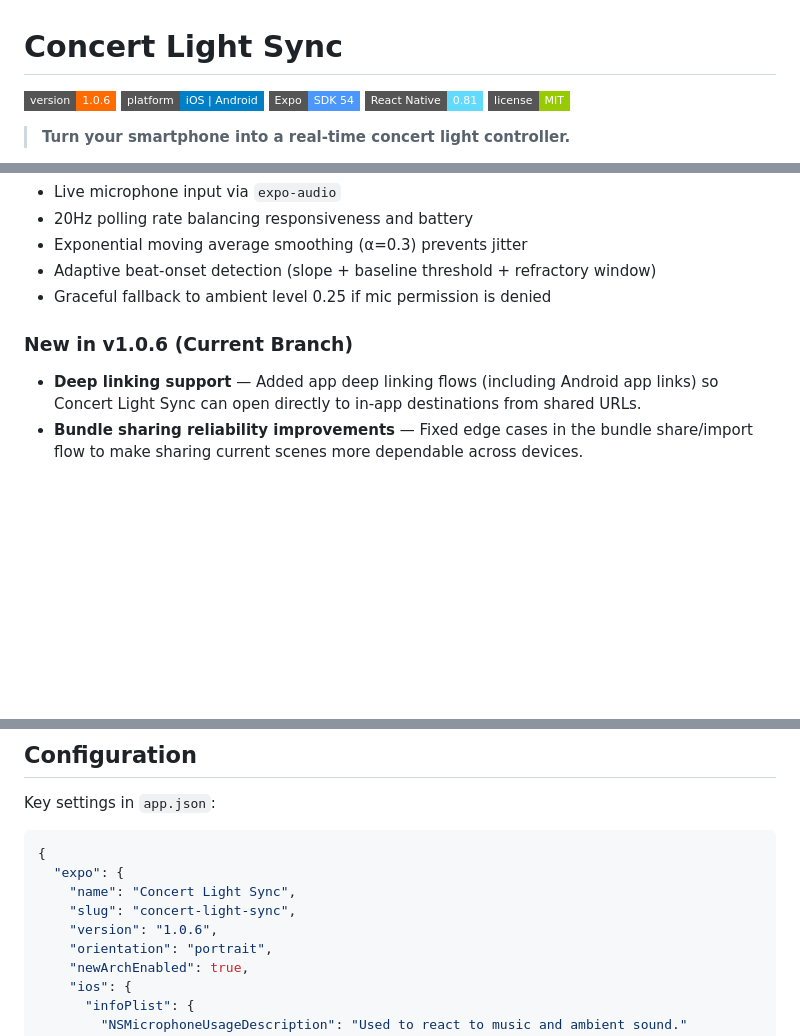
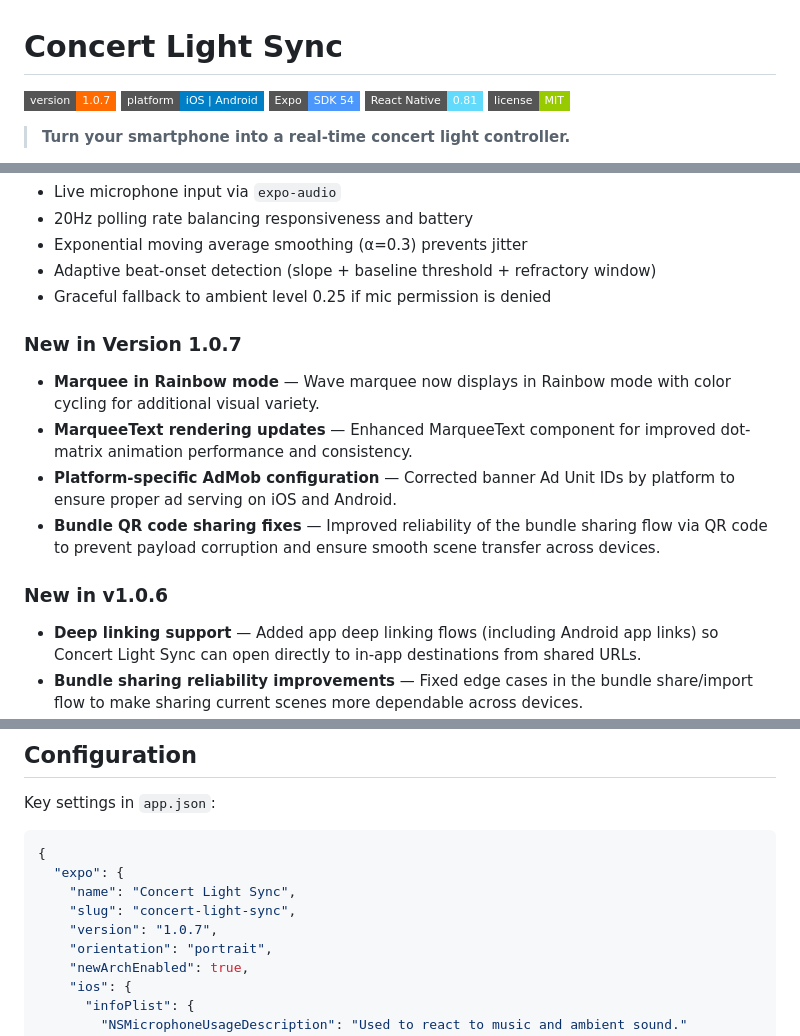
Before and after one commit to lioneldelmo/cdn, a Markdown page: concertlightsync/README.md, 3 parts joined by grey strips. GitHub-like rendering; badges without logos; blank space fills up the shorter version.

Commit message:
Automated sync from Source Repo

```diff
--- a/concertlightsync/README.md
+++ b/concertlightsync/README.md
@@ -1,6 +1,6 @@
 # Concert Light Sync
 
-![Version](https://img.shields.io/badge/version-1.0.6-FF6B00?style=flat-square)
+![Version](https://img.shields.io/badge/version-1.0.7-FF6B00?style=flat-square)
 ![Platform](https://img.shields.io/badge/platform-iOS%20%7C%20Android-blue?style=flat-square)
 ![Expo](https://img.shields.io/badge/Expo-SDK%2054-4C97FB?style=flat-square)
 ![React Native](https://img.shields.io/badge/React%20Native-0.81-61DAFB?style=flat-square)
@@ -80,7 +80,13 @@ If you're in the crowd, this is your light stick, your atmosphere, and your mome
 - Adaptive beat-onset detection (slope + baseline threshold + refractory window)
 - Graceful fallback to ambient level 0.25 if mic permission is denied
 
-### New in v1.0.6 (Current Branch)
+### New in Version 1.0.7
+- **Marquee in Rainbow mode** — Wave marquee now displays in Rainbow mode with color cycling for additional visual variety.
+- **MarqueeText rendering updates** — Enhanced MarqueeText component for improved dot-matrix animation performance and consistency.
+- **Platform-specific AdMob configuration** — Corrected banner Ad Unit IDs by platform to ensure proper ad serving on iOS and Android.
+- **Bundle QR code sharing fixes** — Improved reliability of the bundle sharing flow via QR code to prevent payload corruption and ensure smooth scene transfer across devices.
+
+### New in v1.0.6
 - **Deep linking support** — Added app deep linking flows (including Android app links) so Concert Light Sync can open directly to in-app destinations from shared URLs.
 - **Bundle sharing reliability improvements** — Fixed edge cases in the bundle share/import flow to make sharing current scenes more dependable across devices.
 - **Disco Ball and canvas visual refinements** — Updated the 3D Disco Ball and main light canvas rendering for smoother visuals and more consistent real-time behavior.
@@ -278,7 +284,7 @@ Key settings in `app.json`:
   "expo": {
     "name": "Concert Light Sync",
     "slug": "concert-light-sync",
-    "version": "1.0.6",
+    "version": "1.0.7",
     "orientation": "portrait",
     "newArchEnabled": true,
     "ios": {
```
